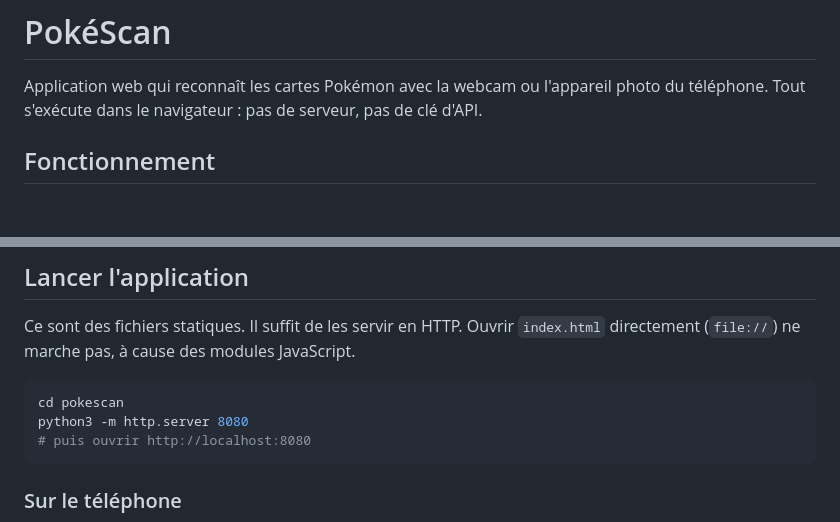
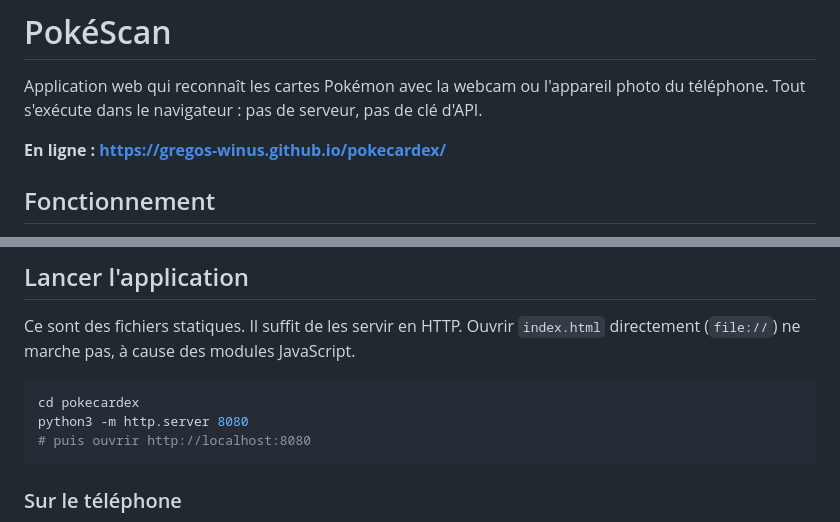
Before and after one commit to gregos-winus/pokecardex, a Markdown page: README.md, 2 parts joined by grey strips. GitHub-like rendering; blank space fills up the shorter version.

Commit message:
README : adresse du site GitHub Pages
Co-Authored-By: Claude Opus 5.5 <noreply@anthropic.com>
Claude-Session: https://claude.ai/code/session_015KS8dfxkyFKNu4nLwKkjmL

````diff
--- a/README.md
+++ b/README.md
@@ -2,6 +2,8 @@
 
 Application web qui reconnaît les cartes Pokémon avec la webcam ou l'appareil photo du téléphone.
 Tout s'exécute dans le navigateur : pas de serveur, pas de clé d'API.
+
+**En ligne : https://gregos-winus.github.io/pokecardex/**
 
 ## Fonctionnement
 
@@ -26,7 +28,7 @@ Ce sont des fichiers statiques. Il suffit de les servir en HTTP. Ouvrir `index.h
 (`file://`) ne marche pas, à cause des modules JavaScript.
 
 ```bash
-cd pokescan
+cd pokecardex
 python3 -m http.server 8080
 # puis ouvrir http://localhost:8080
 ```
````
